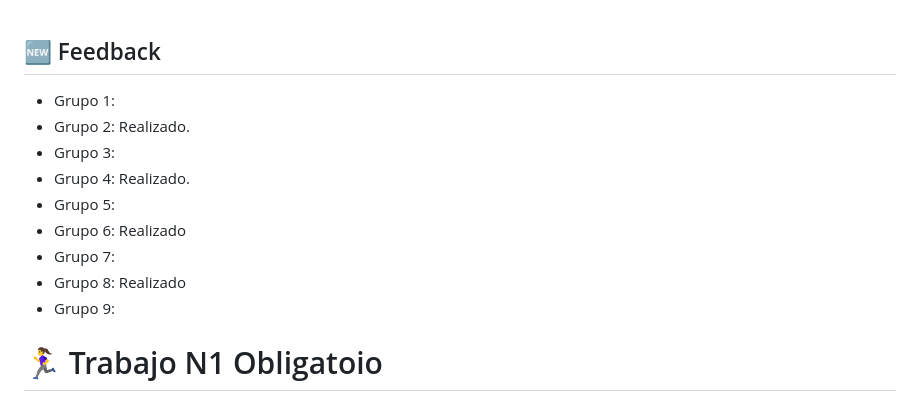
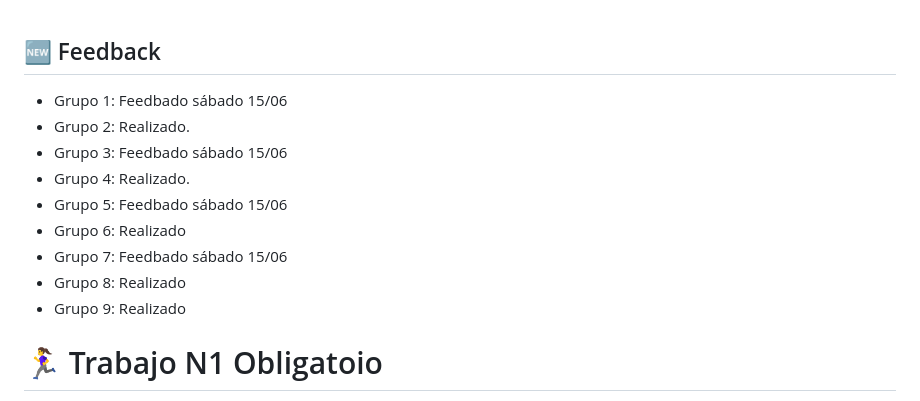
Before and after one commit to mariaelisaaraya/tp1ObligatorioIngenias, a Markdown page: README.md, the part around the change. Rendered like a GitHub page.

```diff
--- a/README.md
+++ b/README.md
@@ -1,15 +1,15 @@
 
 ## 🆕 Feedback
 
-- Grupo 1:
+- Grupo 1: Feedbado sábado 15/06
 - Grupo 2: Realizado.
-- Grupo 3:
+- Grupo 3: Feedbado sábado 15/06
 - Grupo 4: Realizado.
-- Grupo 5:
+- Grupo 5: Feedbado sábado 15/06
 - Grupo 6: Realizado
-- Grupo 7:
+- Grupo 7: Feedbado sábado 15/06
 - Grupo 8: Realizado
-- Grupo 9:
+- Grupo 9: Realizado
 
 # 🏃‍♀️ Trabajo N1 Obligatoio
 
```
